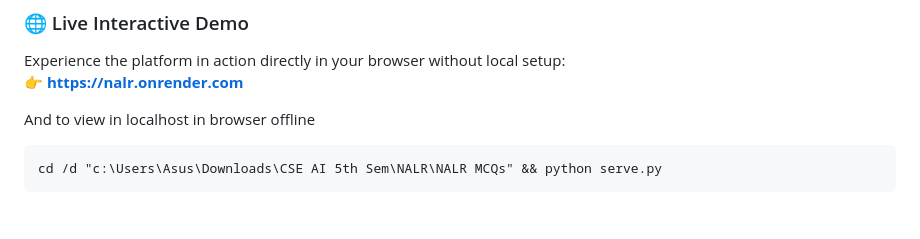
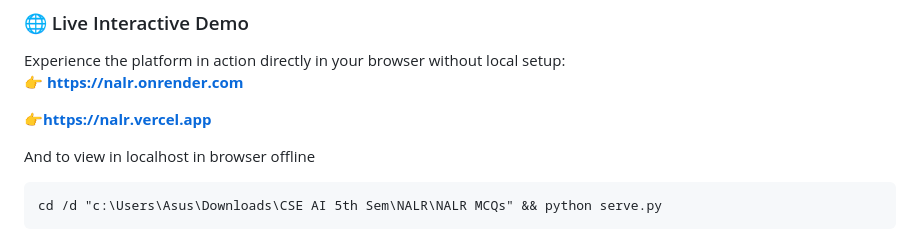
Before and after one commit to Saksham3392/NALR, a Markdown page: README.md, the part around the change. GitHub-like rendering; blank space fills up the shorter version.

````diff
--- a/README.md
+++ b/README.md
@@ -12,6 +12,8 @@ A high-performance, interactive MCQ practice and examination simulation platform
 ### 🌐 Live Interactive Demo
 Experience the platform in action directly in your browser without local setup:
 👉 **https://nalr.onrender.com**
+
+👉**https://nalr.vercel.app**
 
 And to view in localhost in browser offline
 ```cmd
````
